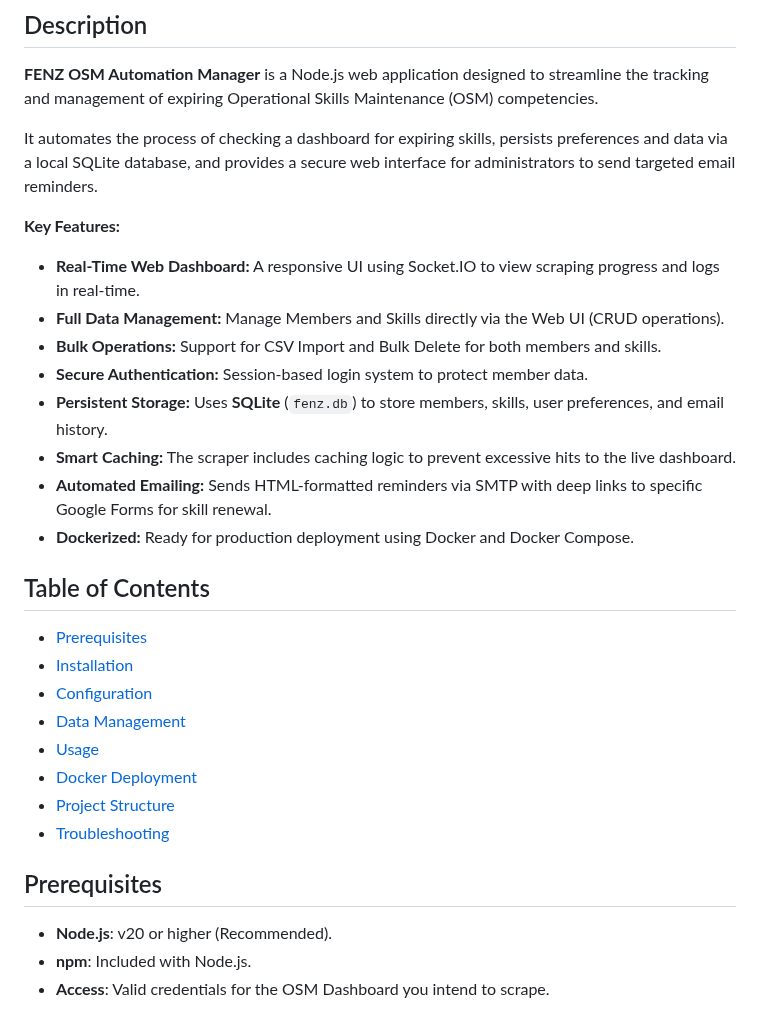
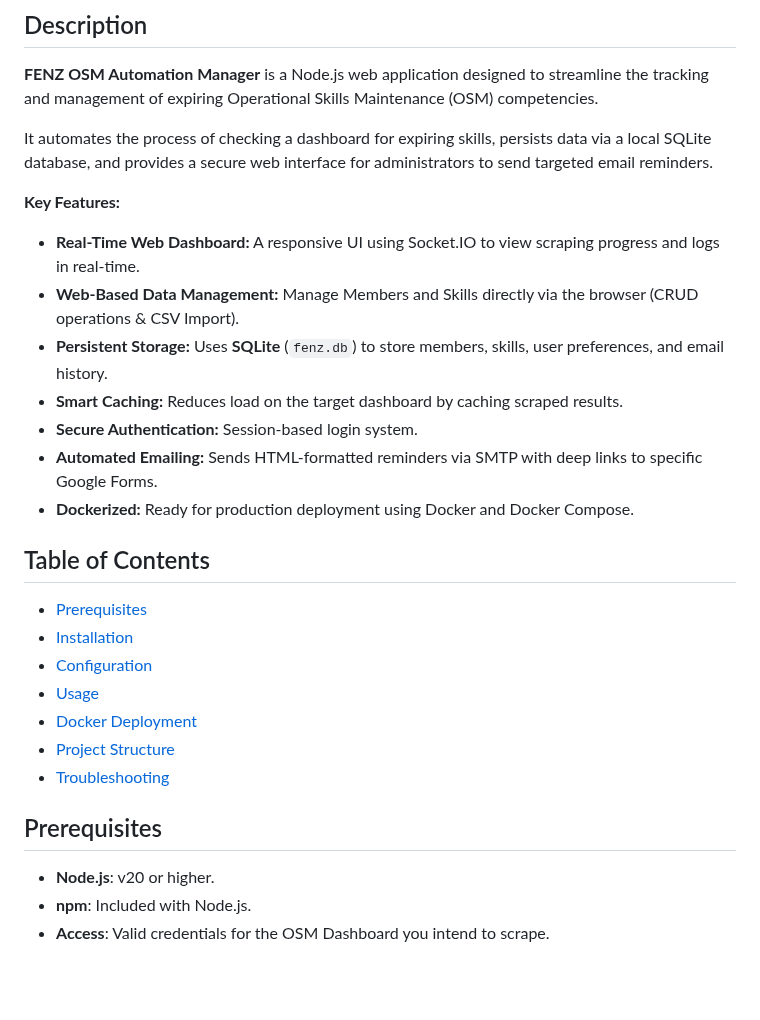
Before and after one commit to dassige/OSM, a Markdown page: README.md, the part around one of its changes. GitHub-like rendering; blank space fills up the shorter version.

```diff
--- a/README.md
+++ b/README.md
@@ -7,17 +7,16 @@
 
 **FENZ OSM Automation Manager** is a Node.js web application designed to streamline the tracking and management of expiring Operational Skills Maintenance (OSM) competencies.
 
-It automates the process of checking a dashboard for expiring skills, persists preferences and data via a local SQLite database, and provides a secure web interface for administrators to send targeted email reminders.
+It automates the process of checking a dashboard for expiring skills, persists data via a local SQLite database, and provides a secure web interface for administrators to send targeted email reminders.
 
 **Key Features:**
 
 * **Real-Time Web Dashboard:** A responsive UI using Socket.IO to view scraping progress and logs in real-time.
-* **Full Data Management:** Manage Members and Skills directly via the Web UI (CRUD operations).
-* **Bulk Operations:** Support for CSV Import and Bulk Delete for both members and skills.
-* **Secure Authentication:** Session-based login system to protect member data.
+* **Web-Based Data Management:** Manage Members and Skills directly via the browser (CRUD operations & CSV Import).
 * **Persistent Storage:** Uses **SQLite** (`fenz.db`) to store members, skills, user preferences, and email history.
-* **Smart Caching:** The scraper includes caching logic to prevent excessive hits to the live dashboard.
-* **Automated Emailing:** Sends HTML-formatted reminders via SMTP with deep links to specific Google Forms for skill renewal.
+* **Smart Caching:** Reduces load on the target dashboard by caching scraped results.
+* **Secure Authentication:** Session-based login system.
+* **Automated Emailing:** Sends HTML-formatted reminders via SMTP with deep links to specific Google Forms.
 * **Dockerized:** Ready for production deployment using Docker and Docker Compose.
 
 ## Table of Contents
@@ -25,7 +24,6 @@ It automates the process of checking a dashboard for expiring skills, persists p
 * [Prerequisites](#prerequisites)
 * [Installation](#installation)
 * [Configuration](#configuration)
-* [Data Management](#data-management)
 * [Usage](#usage)
 * [Docker Deployment](#docker-deployment)
 * [Project Structure](#project-structure)
@@ -33,7 +31,7 @@ It automates the process of checking a dashboard for expiring skills, persists p
 
 ## Prerequisites
 
-* **Node.js**: v20 or higher (Recommended).
+* **Node.js**: v20 or higher.
 * **npm**: Included with Node.js.
 * **Access**: Valid credentials for the OSM Dashboard you intend to scrape.
 
```
Also changed, not shown: other parts of README.md (+67 -84 lines).
